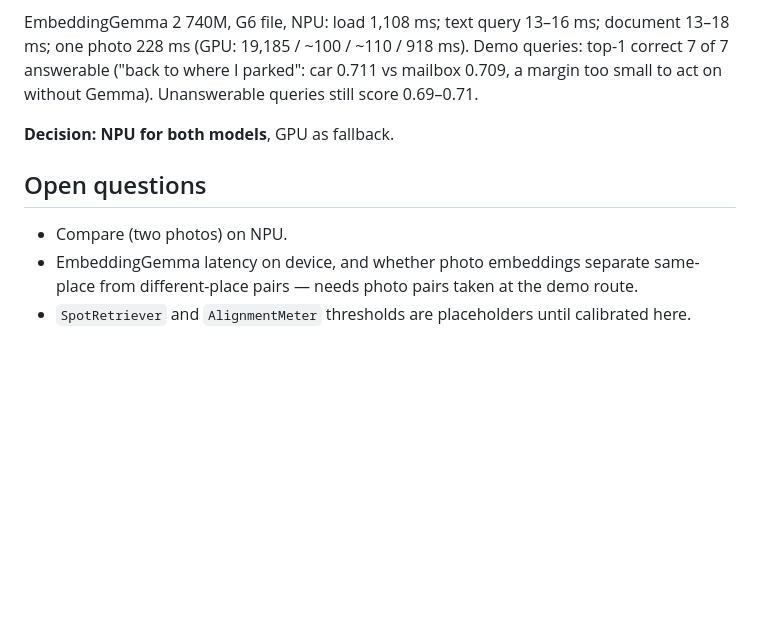
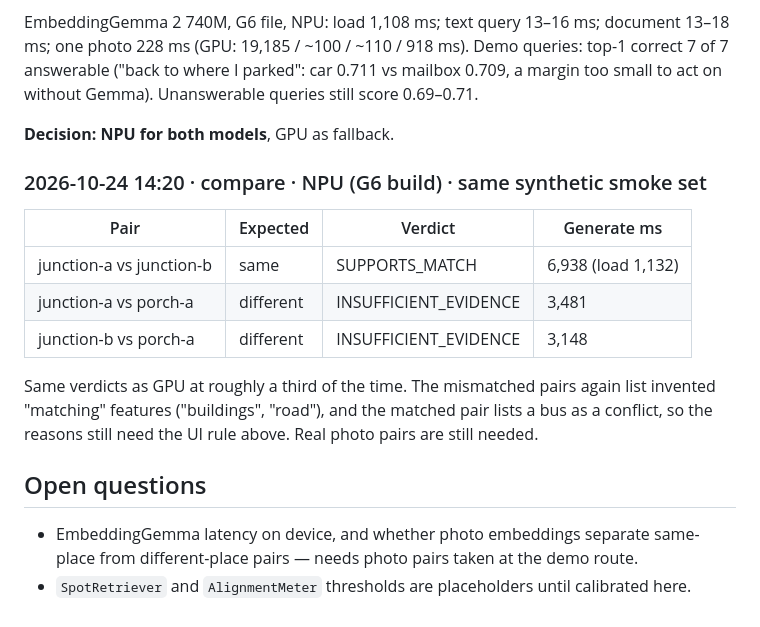
Before and after one commit to sdmad737/backtrail, a Markdown page: docs/INFERENCE-LOG.md, the part around the change. Drawn GitHub-style; blank space fills up the shorter version.

Commit message:
Log photo comparison on the Tensor G6 accelerator (3.1-3.5 s warm)
Co-Authored-By: Claude Opus 5.5 (1M context) <noreply@anthropic.com>

```diff
--- a/docs/INFERENCE-LOG.md
+++ b/docs/INFERENCE-LOG.md
@@ -141,9 +141,20 @@ too small to act on without Gemma). Unanswerable queries still score 0.69–0.71
 
 **Decision: NPU for both models**, GPU as fallback.
 
+### 2026-10-24 14:20 · compare · NPU (G6 build) · same synthetic smoke set
+
+| Pair | Expected | Verdict | Generate ms |
+|---|---|---|---|
+| junction-a vs junction-b | same | SUPPORTS_MATCH | 6,938 (load 1,132) |
+| junction-a vs porch-a | different | INSUFFICIENT_EVIDENCE | 3,481 |
+| junction-b vs porch-a | different | INSUFFICIENT_EVIDENCE | 3,148 |
+
+Same verdicts as GPU at roughly a third of the time. The mismatched pairs again list
+invented "matching" features ("buildings", "road"), and the matched pair lists a bus as a
+conflict, so the reasons still need the UI rule above. Real photo pairs are still needed.
+
 ## Open questions
 
-- Compare (two photos) on NPU.
 - EmbeddingGemma latency on device, and whether photo embeddings separate same-place from
   different-place pairs — needs photo pairs taken at the demo route.
 - `SpotRetriever` and `AlignmentMeter` thresholds are placeholders until calibrated here.
```
